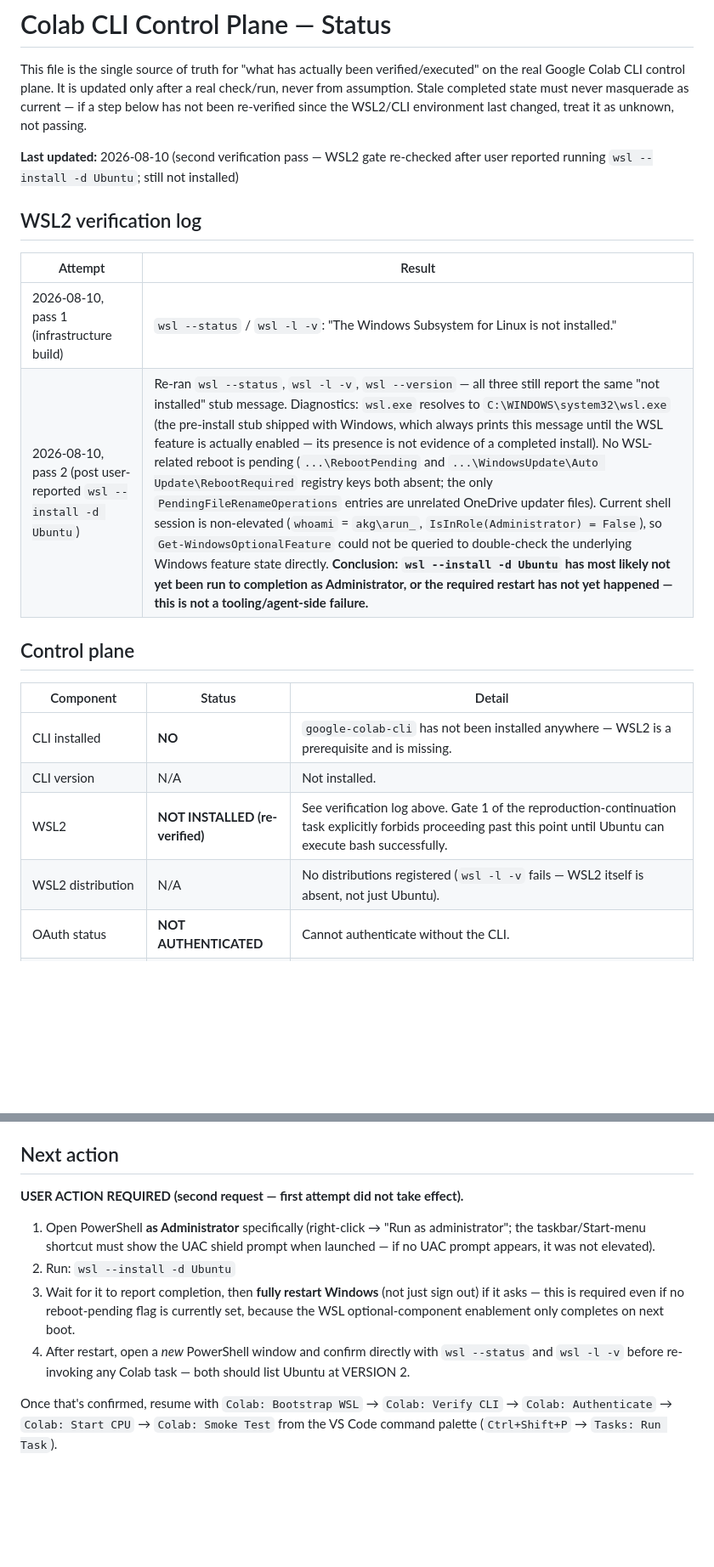
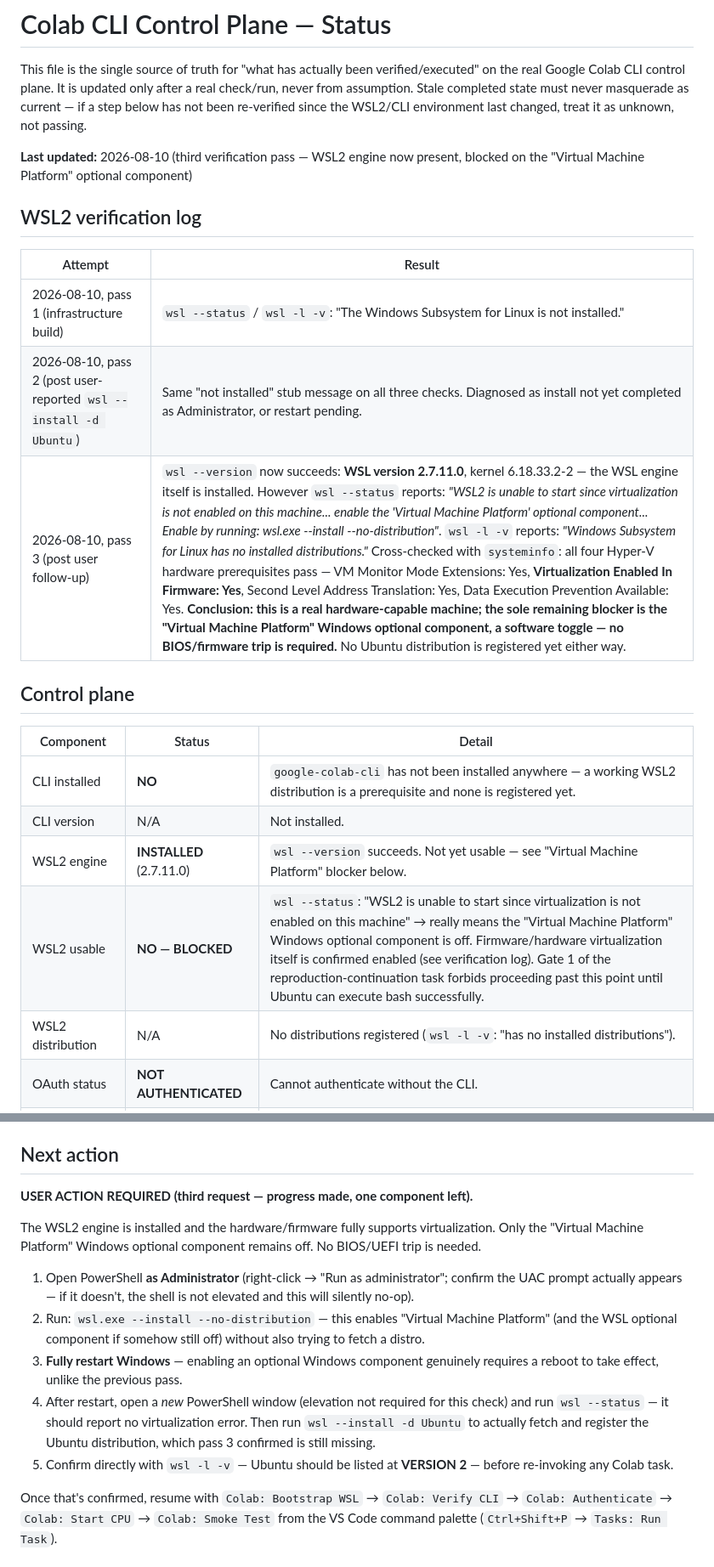
Before and after one commit to Arungharami/Drift-Robust-TinyML-Research-System, a Markdown page: results/reproducibility/COLAB_STATUS.md, 2 parts joined by grey strips. Shown at 85% size. Drawn GitHub-style; blank space fills up the shorter version.

Commit message:
Record third WSL2 verification pass: engine installed, VM Platform component still off
wsl --version now succeeds (2.7.11.0, kernel 6.18.33.2-2) -- the WSL engine
itself is present. wsl --status reports virtualization is not enabled;
cross-checked with systeminfo, which confirms all four Hyper-V hardware
prerequisites pass (firmware virtualization included), isolating the
remaining blocker to the 'Virtual Machine Platform' Windows optional
component -- a software toggle, not a BIOS/firmware issue. No Ubuntu
distribution is registered yet. Gate 1 still not satisfied; no
infrastructure changes made.

Co-Authored-By: Claude Sonnet 5 <noreply@anthropic.com>

```diff
--- a/results/reproducibility/COLAB_STATUS.md
+++ b/results/reproducibility/COLAB_STATUS.md
@@ -5,23 +5,25 @@ real Google Colab CLI control plane. It is updated only after a real check/run,
 assumption. Stale completed state must never masquerade as current — if a step below has not
 been re-verified since the WSL2/CLI environment last changed, treat it as unknown, not passing.
 
-**Last updated:** 2026-08-10 (second verification pass — WSL2 gate re-checked after user reported running `wsl --install -d Ubuntu`; still not installed)
+**Last updated:** 2026-08-10 (third verification pass — WSL2 engine now present, blocked on the "Virtual Machine Platform" optional component)
 
 ## WSL2 verification log
 
 | Attempt | Result |
 |---|---|
 | 2026-08-10, pass 1 (infrastructure build) | `wsl --status` / `wsl -l -v`: "The Windows Subsystem for Linux is not installed." |
-| 2026-08-10, pass 2 (post user-reported `wsl --install -d Ubuntu`) | Re-ran `wsl --status`, `wsl -l -v`, `wsl --version` — all three still report the same "not installed" stub message. Diagnostics: `wsl.exe` resolves to `C:\WINDOWS\system32\wsl.exe` (the pre-install stub shipped with Windows, which always prints this message until the WSL feature is actually enabled — its presence is not evidence of a completed install). No WSL-related reboot is pending (`...\RebootPending` and `...\WindowsUpdate\Auto Update\RebootRequired` registry keys both absent; the only `PendingFileRenameOperations` entries are unrelated OneDrive updater files). Current shell session is non-elevated (`whoami` = `akg\arun_`, `IsInRole(Administrator) = False`), so `Get-WindowsOptionalFeature` could not be queried to double-check the underlying Windows feature state directly. **Conclusion: `wsl --install -d Ubuntu` has most likely not yet been run to completion as Administrator, or the required restart has not yet happened — this is not a tooling/agent-side failure.** |
+| 2026-08-10, pass 2 (post user-reported `wsl --install -d Ubuntu`) | Same "not installed" stub message on all three checks. Diagnosed as install not yet completed as Administrator, or restart pending. |
+| 2026-08-10, pass 3 (post user follow-up) | `wsl --version` now succeeds: **WSL version 2.7.11.0**, kernel 6.18.33.2-2 — the WSL engine itself is installed. However `wsl --status` reports: *"WSL2 is unable to start since virtualization is not enabled on this machine... enable the 'Virtual Machine Platform' optional component... Enable by running: wsl.exe --install --no-distribution"*. `wsl -l -v` reports: *"Windows Subsystem for Linux has no installed distributions."* Cross-checked with `systeminfo`: all four Hyper-V hardware prerequisites pass — VM Monitor Mode Extensions: Yes, **Virtualization Enabled In Firmware: Yes**, Second Level Address Translation: Yes, Data Execution Prevention Available: Yes. **Conclusion: this is a real hardware-capable machine; the sole remaining blocker is the "Virtual Machine Platform" Windows optional component, a software toggle — no BIOS/firmware trip is required.** No Ubuntu distribution is registered yet either way. |
 
 ## Control plane
 
 | Component | Status | Detail |
 |---|---|---|
-| CLI installed | **NO** | `google-colab-cli` has not been installed anywhere — WSL2 is a prerequisite and is missing. |
+| CLI installed | **NO** | `google-colab-cli` has not been installed anywhere — a working WSL2 distribution is a prerequisite and none is registered yet. |
 | CLI version | N/A | Not installed. |
-| WSL2 | **NOT INSTALLED (re-verified)** | See verification log above. Gate 1 of the reproduction-continuation task explicitly forbids proceeding past this point until Ubuntu can execute bash successfully. |
-| WSL2 distribution | N/A | No distributions registered (`wsl -l -v` fails — WSL2 itself is absent, not just Ubuntu). |
+| WSL2 engine | **INSTALLED** (2.7.11.0) | `wsl --version` succeeds. Not yet usable — see "Virtual Machine Platform" blocker below. |
+| WSL2 usable | **NO — BLOCKED** | `wsl --status`: "WSL2 is unable to start since virtualization is not enabled on this machine" → really means the "Virtual Machine Platform" Windows optional component is off. Firmware/hardware virtualization itself is confirmed enabled (see verification log). Gate 1 of the reproduction-continuation task forbids proceeding past this point until Ubuntu can execute bash successfully. |
+| WSL2 distribution | N/A | No distributions registered (`wsl -l -v`: "has no installed distributions"). |
 | OAuth status | **NOT AUTHENTICATED** | Cannot authenticate without the CLI. |
 | VS Code Colab extension | Configured (recommended) | `google.colab` listed in `.vscode/extensions.json`; installation in the editor itself not verified from this session. |
 | VS Code tasks.json | **CREATED** | `.vscode/tasks.json` has the full lifecycle task set; all Colab tasks will fail until WSL2 exists. |
@@ -91,17 +93,24 @@ None. `runs/` has not been created by any real execution.
 
 ## Next action
 
-**USER ACTION REQUIRED (second request — first attempt did not take effect).**
+**USER ACTION REQUIRED (third request — progress made, one component left).**
 
-1. Open PowerShell **as Administrator** specifically (right-click → "Run as administrator";
-   the taskbar/Start-menu shortcut must show the UAC shield prompt when launched — if no UAC
-   prompt appears, it was not elevated).
-2. Run: `wsl --install -d Ubuntu`
-3. Wait for it to report completion, then **fully restart Windows** (not just sign out) if it
-   asks — this is required even if no reboot-pending flag is currently set, because the WSL
-   optional-component enablement only completes on next boot.
-4. After restart, open a *new* PowerShell window and confirm directly with `wsl --status` and
-   `wsl -l -v` before re-invoking any Colab task — both should list Ubuntu at VERSION 2.
+The WSL2 engine is installed and the hardware/firmware fully supports virtualization. Only the
+"Virtual Machine Platform" Windows optional component remains off. No BIOS/UEFI trip is needed.
+
+1. Open PowerShell **as Administrator** (right-click → "Run as administrator"; confirm the UAC
+   prompt actually appears — if it doesn't, the shell is not elevated and this will silently
+   no-op).
+2. Run: `wsl.exe --install --no-distribution` — this enables "Virtual Machine Platform" (and
+   the WSL optional component if somehow still off) without also trying to fetch a distro.
+3. **Fully restart Windows** — enabling an optional Windows component genuinely requires a
+   reboot to take effect, unlike the previous pass.
+4. After restart, open a *new* PowerShell window (elevation not required for this check) and
+   run `wsl --status` — it should report no virtualization error. Then run
+   `wsl --install -d Ubuntu` to actually fetch and register the Ubuntu distribution, which pass
+   3 confirmed is still missing.
+5. Confirm directly with `wsl -l -v` — Ubuntu should be listed at **VERSION 2** — before
+   re-invoking any Colab task.
 
 Once that's confirmed, resume with `Colab: Bootstrap WSL` → `Colab: Verify CLI` →
 `Colab: Authenticate` → `Colab: Start CPU` → `Colab: Smoke Test` from the VS Code command
```
